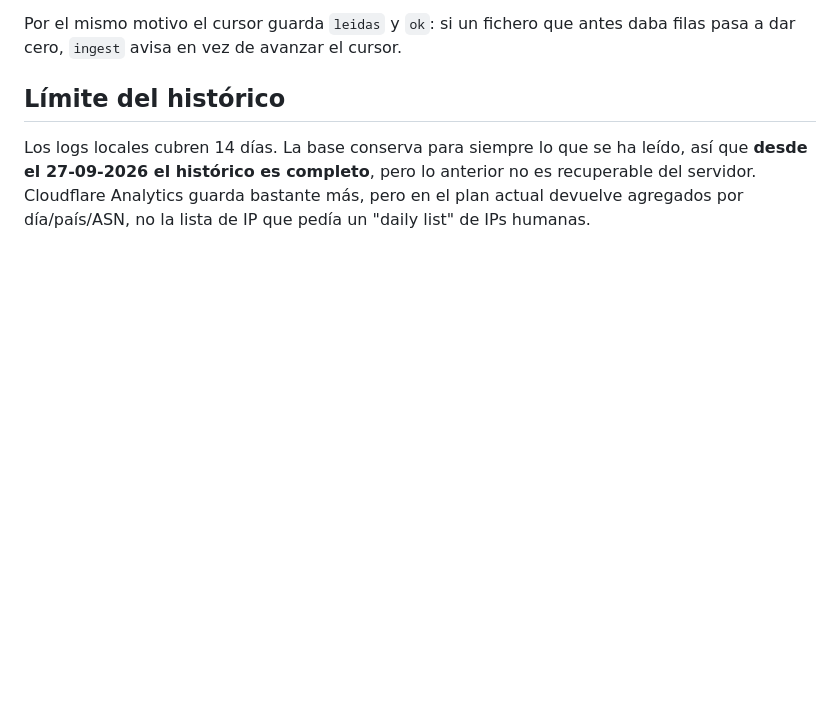
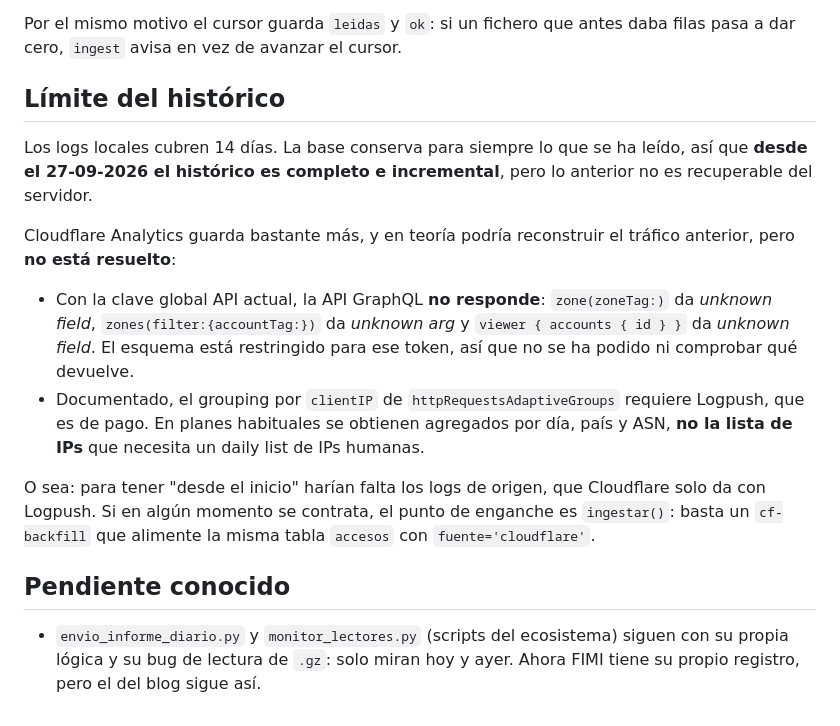
Before and after one commit to mcasrom/hybrid-fimi-radar, a Markdown page: docs/ACCESOS.md, the part around the change. Rendered like a GitHub page; blank space fills up the shorter version.

Commit message:
docs(accesos): el backfill de Cloudflare no esta resuelto
Con la clave global API actual la API GraphQL no responde (zone() da unknown
field, zones(accountTag) unknown arg, accounts{id} unknown field), asi que no
se ha podido comprobar que devuelve. Se deja escrito lo que se intento y el
requisito real (Logpush) en vez de afirmar un agregado no verificado.

Anade tambien el bug conocido de monitor_lectores.py y envio_informe_diario.py:
siguen leyendo solo access.log y access.log.1 porque read_log() pide el fichero
sin .gz y se traga el error con un return []. FIMI ya no depende de ellos.

```diff
--- a/docs/ACCESOS.md
+++ b/docs/ACCESOS.md
@@ -126,7 +126,28 @@ daba filas pasa a dar cero, `ingest` avisa en vez de avanzar el cursor.
 ## Límite del histórico
 
 Los logs locales cubren 14 días. La base conserva para siempre lo que se ha
-leído, así que **desde el 27-09-2026 el histórico es completo**, pero lo
-anterior no es recuperable del servidor. Cloudflare Analytics guarda bastante
-más, pero en el plan actual devuelve agregados por día/país/ASN, no la lista de
-IP que pedía un "daily list" de IPs humanas.
+leído, así que **desde el 27-09-2026 el histórico es completo e incremental**,
+pero lo anterior no es recuperable del servidor.
+
+Cloudflare Analytics guarda bastante más, y en teoría podría reconstruir el
+tráfico anterior, pero **no está resuelto**:
+
+- Con la clave global API actual, la API GraphQL **no responde**: `zone(zoneTag:)`
+  da *unknown field*, `zones(filter:{accountTag:})` da *unknown arg* y
+  `viewer { accounts { id } }` da *unknown field*. El esquema está restringido
+  para ese token, así que no se ha podido ni comprobar qué devuelve.
+- Documentado, el grouping por `clientIP` de `httpRequestsAdaptiveGroups`
+  requiere Logpush, que es de pago. En planes habituales se obtienen agregados
+  por día, país y ASN, **no la lista de IPs** que necesita un daily list de IPs
+  humanas.
+
+O sea: para tener "desde el inicio" harían falta los logs de origen, que
+Cloudflare solo da con Logpush. Si en algún momento se contrata, el punto de
+enganche es `ingestar()`: basta un `cf-backfill` que alimente la misma tabla
+`accesos` con `fuente='cloudflare'`.
+
+## Pendiente conocido
+
+- `envio_informe_diario.py` y `monitor_lectores.py` (scripts del ecosistema)
+  siguen con su propia lógica y su bug de lectura de `.gz`: solo miran hoy y
+  ayer. Ahora FIMI tiene su propio registro, pero el del blog sigue así.
```
